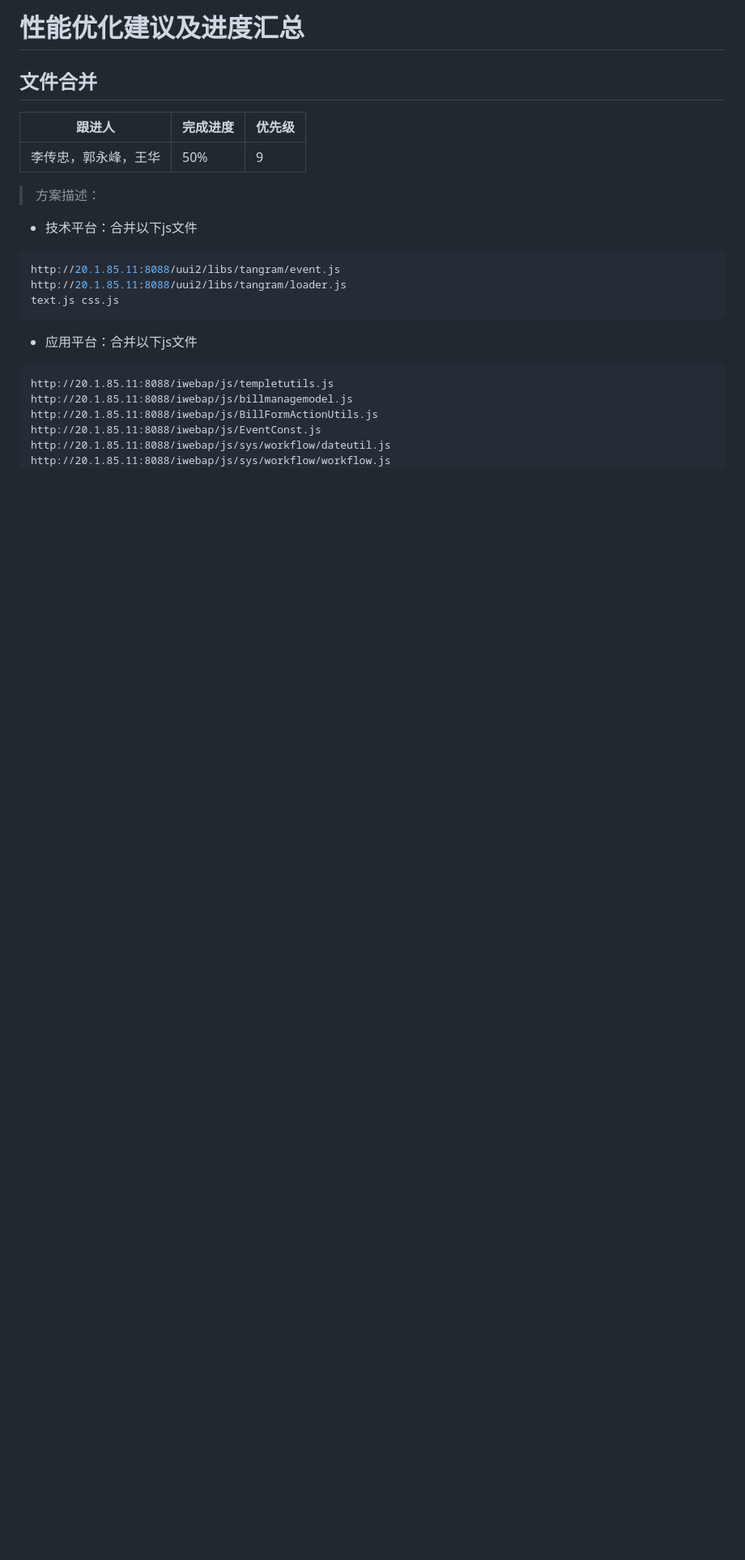
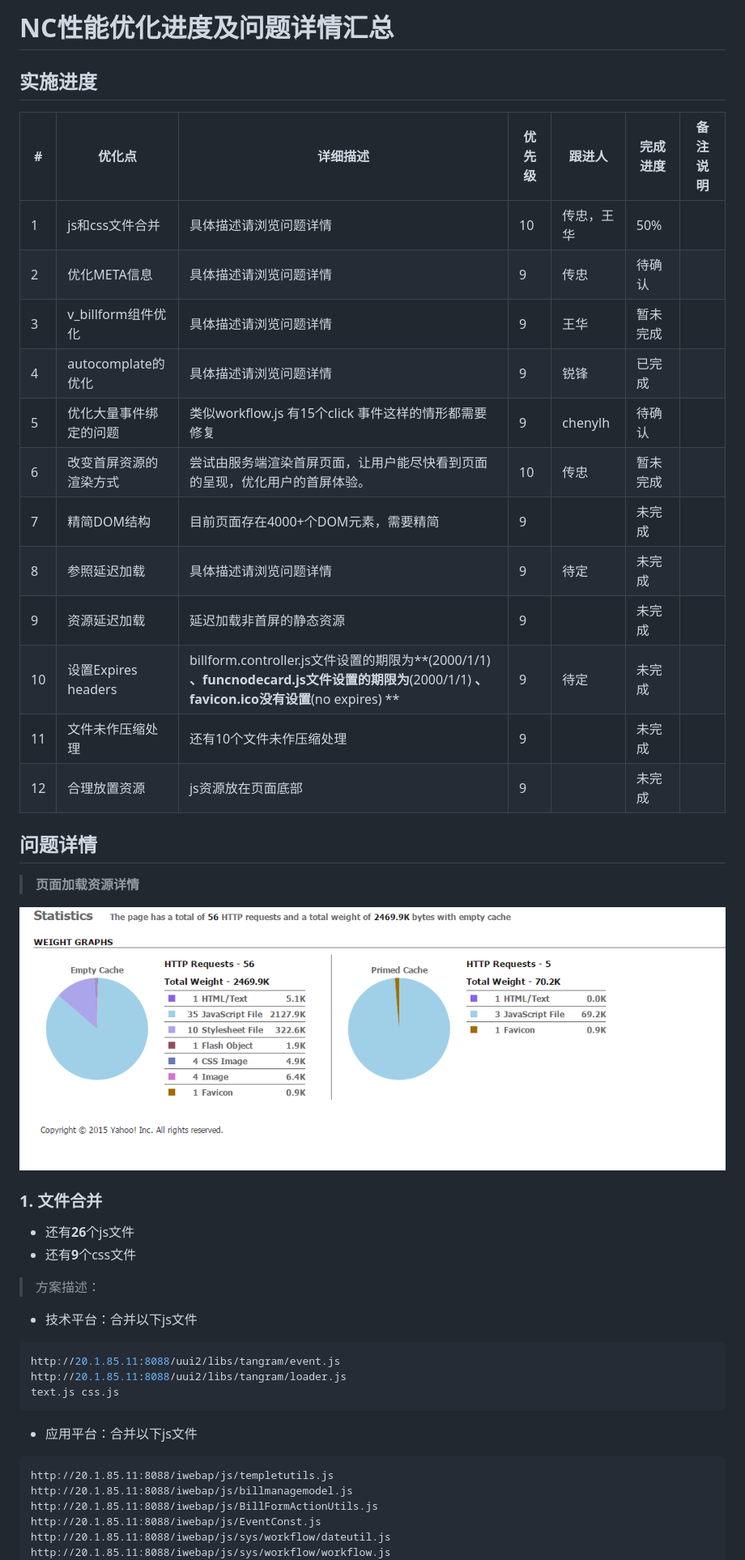
Before and after one commit to GuoYongfeng/idoc, a Markdown page: md/性能优化/NC性能优化.md, the part around the change printed below. Shown: that part at 81% size. Drawn GitHub-style; pictures changed too: img/nc_perform.png (added); blank space fills up the shorter version.

```diff
--- a/md/性能优化/NC性能优化.md
+++ b/md/性能优化/NC性能优化.md
@@ -1,10 +1,34 @@
-# 性能优化建议及进度汇总
+# NC性能优化进度及问题详情汇总
 
-## 文件合并
+## 实施进度
 
-|跟进人|完成进度|优先级|
-|---|---|--|
-|李传忠，郭永峰，王华|50%|9|
+
+| # | 优化点 | 详细描述 | 优先级 | 跟进人 |  完成进度 |  备注说明 |
+|---|---|---|---|---|---|---|
+| 1 |js和css文件合并| 具体描述请浏览问题详情| 10 |传忠，王华|50%| |
+| 2 |优化META信息| 具体描述请浏览问题详情 | 9 | 传忠 | 待确认 | |
+| 3 |v_billform组件优化| 具体描述请浏览问题详情 | 9 |王华| 暂未完成 | |
+| 4 |autocomplate的优化| 具体描述请浏览问题详情 | 9 |锐锋| 已完成 | |
+| 5 | 优化大量事件绑定的问题 | 类似workflow.js 有15个click 事件这样的情形都需要修复 | 9 | chenylh | 待确认 | |
+| 6 | 改变首屏资源的渲染方式 | 尝试由服务端渲染首屏页面，让用户能尽快看到页面的呈现，优化用户的首屏体验。| 10 | 传忠 | 暂未完成 | |
+| 7 | 精简DOM结构 | 目前页面存在4000+个DOM元素，需要精简 | 9 |  | 未完成 | |
+| 8 | 参照延迟加载 | 具体描述请浏览问题详情 | 9 | 待定 | 未完成 | |
+| 9 | 资源延迟加载 |  延迟加载非首屏的静态资源 | 9 |  | 未完成 | |
+| 10 | 设置Expires headers  | billform.controller.js文件设置的期限为**(2000/1/1) **、funcnodecard.js文件设置的期限为**(2000/1/1) **、 favicon.ico没有设置**(no expires) **| 9 | 待定 | 未完成 | |
+| 11 | 文件未作压缩处理 |  还有10个文件未作压缩处理 | 9 |  | 未完成 | |
+| 12 | 合理放置资源 | js资源放在页面底部 | 9 |  | 未完成 | |
+
+## 问题详情
+
+> **页面加载资源详情**
+
+![资源描述](/img/nc_perform.png)
+
+### 1. 文件合并
+
+- 还有**26**个js文件
+- 还有**9**个css文件
+
 
 > 方案描述：
 
```
Also changed, not shown: other parts of md/性能优化/NC性能优化.md (+55 -39 lines), static/img/forkgithub.png, 1 other file.
